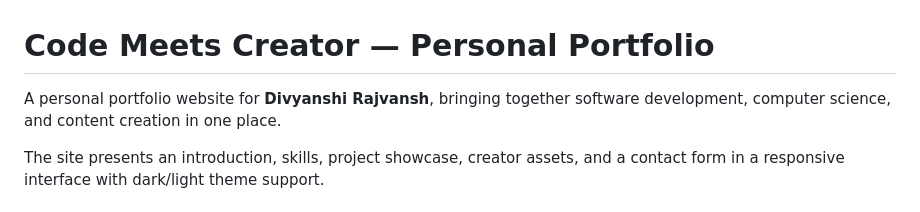
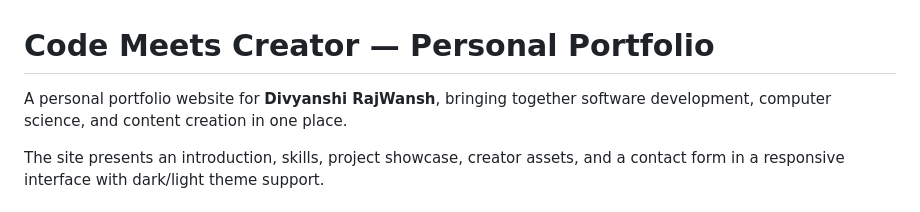
Before and after one commit to divyanshirajwansh-svg/Portfolio, a Markdown page: README (1).md, the part around the change. Drawn GitHub-style.

```diff
--- a/README (1).md
+++ b/README (1).md
@@ -1,6 +1,6 @@
 # Code Meets Creator — Personal Portfolio
 
-A personal portfolio website for **Divyanshi Rajvansh**, bringing together software development, computer science, and content creation in one place.
+A personal portfolio website for **Divyanshi RajWansh**, bringing together software development, computer science, and content creation in one place.
 
 The site presents an introduction, skills, project showcase, creator assets, and a contact form in a responsive interface with dark/light theme support.
 
```
